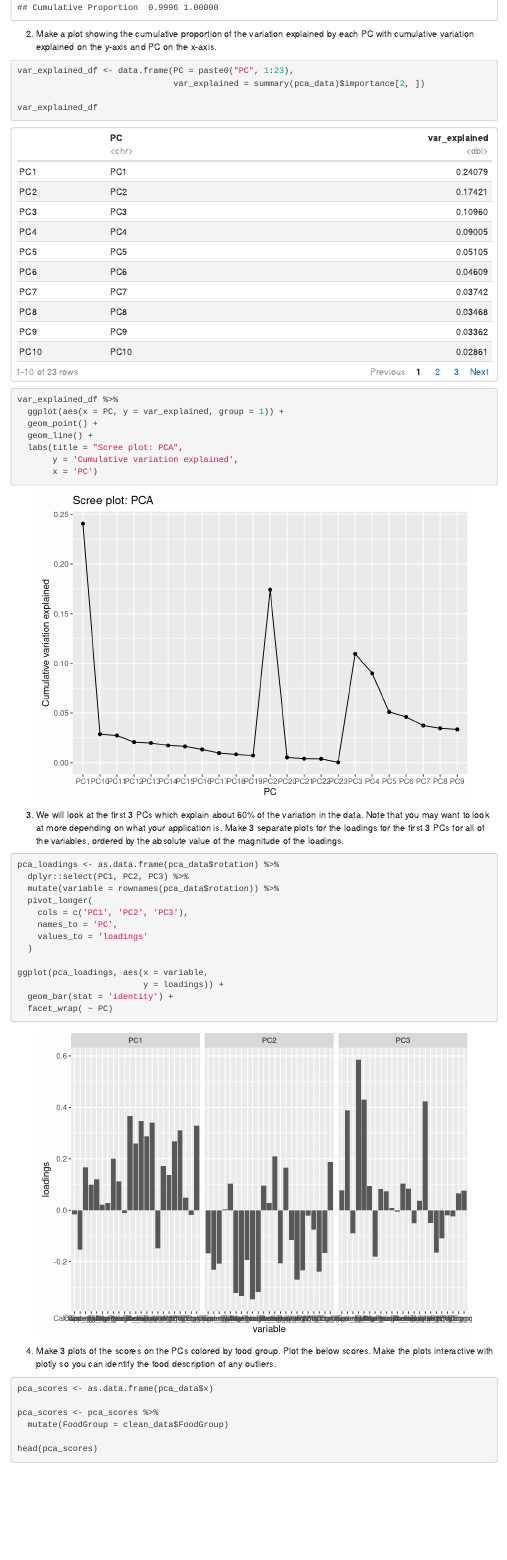
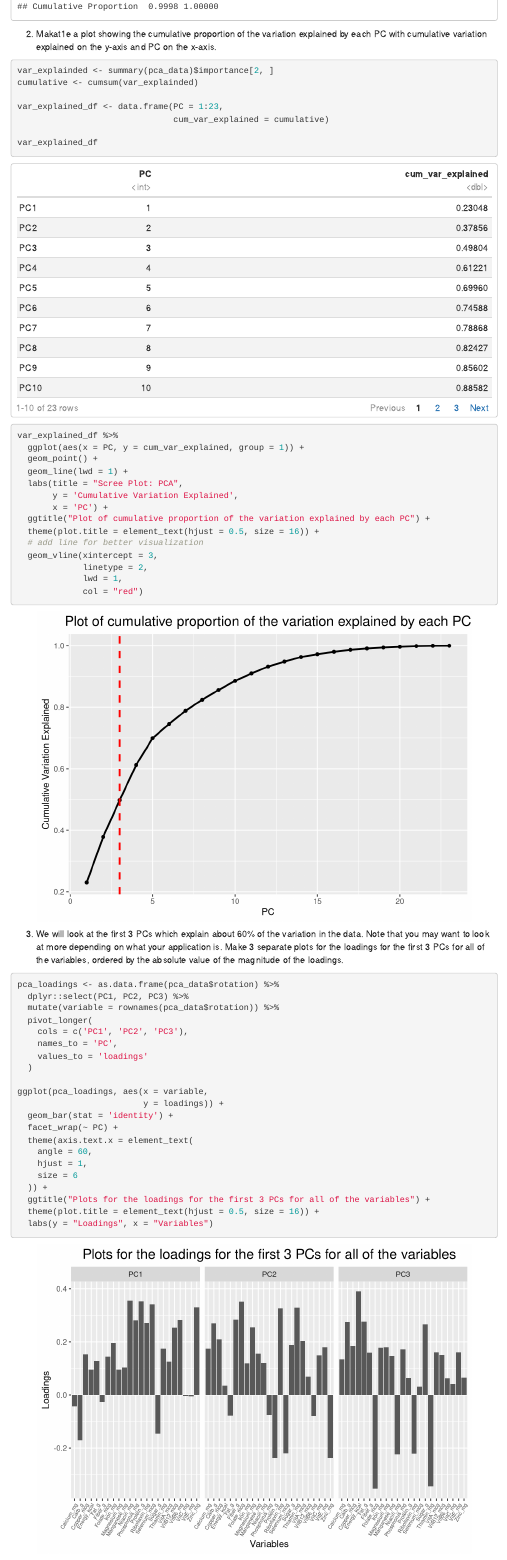
Before and after one commit to sydneydlu98/DSI_Data_Challenge_5, an R Markdown document (DSI_Data_Challenge_5.Rmd): the page in a window 1100 px wide, from 1900 px down before the commit and from 1980 px down after it, so that both start at the same text. Rendered offline with R 4.5, knitr and Pandoc, with nearby package versions; menus at the side of the page are left out.

Commit message:
Commit from RStudio

````diff
--- a/DSI_Data_Challenge_5.Rmd
+++ b/DSI_Data_Challenge_5.Rmd
@@ -69,26 +71,38 @@ Steps for performing the PCA on the data:
 ```{r}
 data_scaled <- scale(var)
 
-pca_data <- prcomp(data_scaled, center = FALSE, scale. = FALSE)
+pca_data <- prcomp(data_scaled,
+                   center = FALSE,
+                   scale. = FALSE)
 
 summary(pca_data)
 ```
 
-2. Make a plot showing the cumulative proportion of the variation explained by each PC with cumulative variation explained on the y-axis and PC on the x-axis.
+2. Makat1e a plot showing the cumulative proportion of the variation explained by each PC with cumulative variation explained on the y-axis and PC on the x-axis.
 
 ```{r}
-var_explained_df <- data.frame(PC = paste0("PC", 1:23),
-                               var_explained = summary(pca_data)$importance[2, ])
+var_explainded <- summary(pca_data)$importance[2, ]
+cumulative <- cumsum(var_explainded)
+
+var_explained_df <- data.frame(PC = 1:23,
+                               cum_var_explained = cumulative)
 
 var_explained_df
 
 var_explained_df %>%
-  ggplot(aes(x = PC, y = var_explained, group = 1)) +
+  ggplot(aes(x = PC, y = cum_var_explained, group = 1)) +
   geom_point() +
-  geom_line() +
-  labs(title = "Scree plot: PCA",
-       y = 'Cumulative variation explained',
-       x = 'PC')
+  geom_line(lwd = 1) +
+  labs(title = "Scree Plot: PCA",
+       y = 'Cumulative Variation Explained',
+       x = 'PC') +
+  ggtitle("Plot of cumulative proportion of the variation explained by each PC") +
+  theme(plot.title = element_text(hjust = 0.5, size = 16)) +
+  # add line for better visualization
+  geom_vline(xintercept = 3,
+             linetype = 2,
+             lwd = 1,
+             col = "red")
 ```
 
 3. We will look at the first 3 PCs which explain about 60% of the variation in the data. Note that you may want to look at more depending on what your application is. Make 3 separate plots for the loadings for the first 3 PCs for all of the variables, ordered by the absolute value of the magnitude of the loadings.
@@ -106,7 +120,15 @@ pca_loadings <- as.data.frame(pca_data$rotation) %>%
 ggplot(pca_loadings, aes(x = variable,
                          y = loadings)) +
   geom_bar(stat = 'identity') +
-  facet_wrap( ~ PC)
+  facet_wrap(~ PC) +
+  theme(axis.text.x = element_text(
+    angle = 60,
+    hjust = 1,
+    size = 6
+  )) +
+  ggtitle("Plots for the loadings for the first 3 PCs for all of the variables") +
+  theme(plot.title = element_text(hjust = 0.5, size = 16)) +
+  labs(y = "Loadings", x = "Variables")
 ```
 
 4. Make 3 plots of the scores on the PCs colored by food group. Plot the below scores. Make the plots interactive with plotly so you can identify the food description of any outliers.
@@ -115,6 +137,6 @@ ggplot(pca_loadings, aes(x = variable,
 pca_scores <- as.data.frame(pca_data$x)
 
 pca_scores <- pca_scores %>%
-  mutate(FoodGroup = clean_data$FoodGroup)
+  mutate(FoodGroup = clean_data$FoodGroup) %>%
+  mutate(description = clean_data$ShortDescrip)
 
-head(pca_scores)
````
Also changed, not shown: DSI_Data_Challenge_5.Rmd (41 more changed lines).
